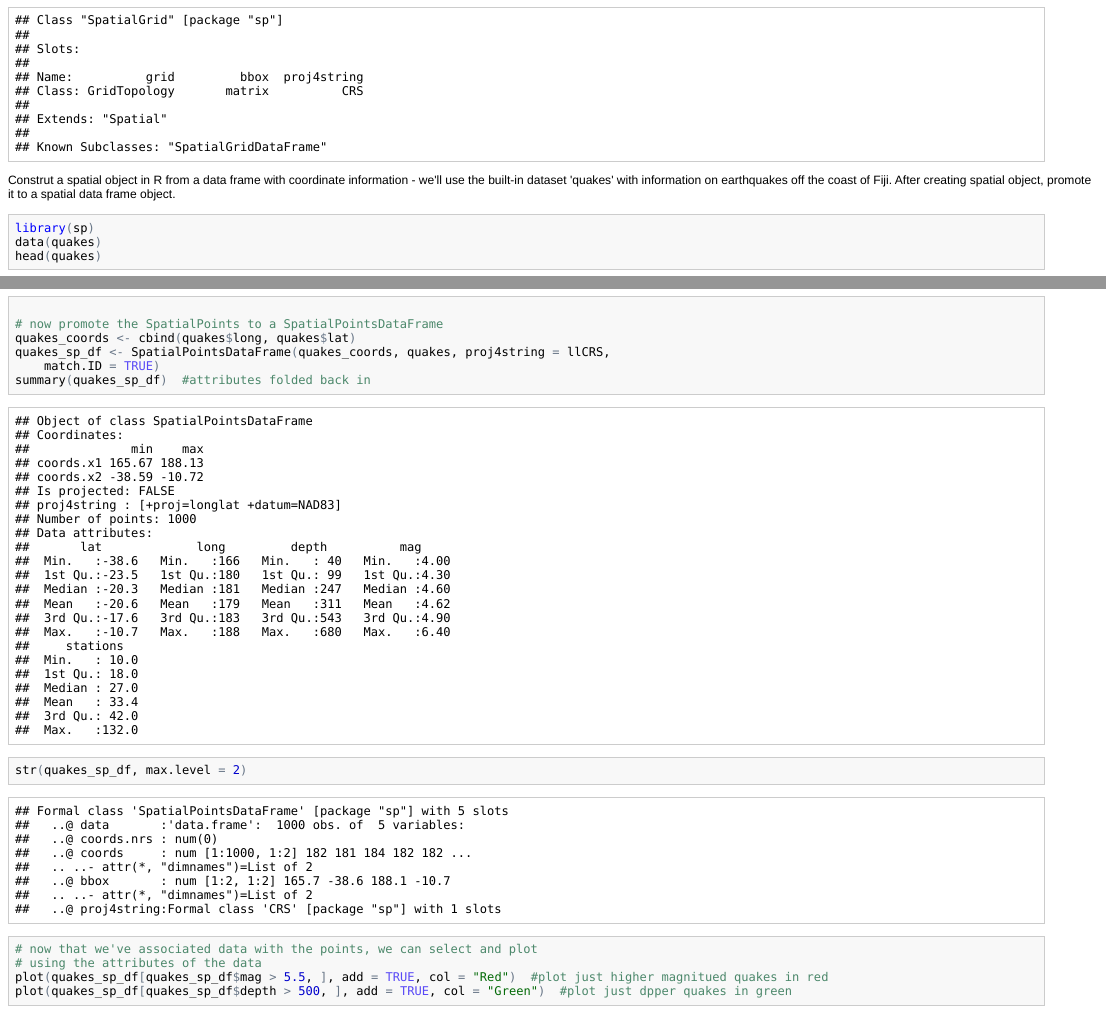
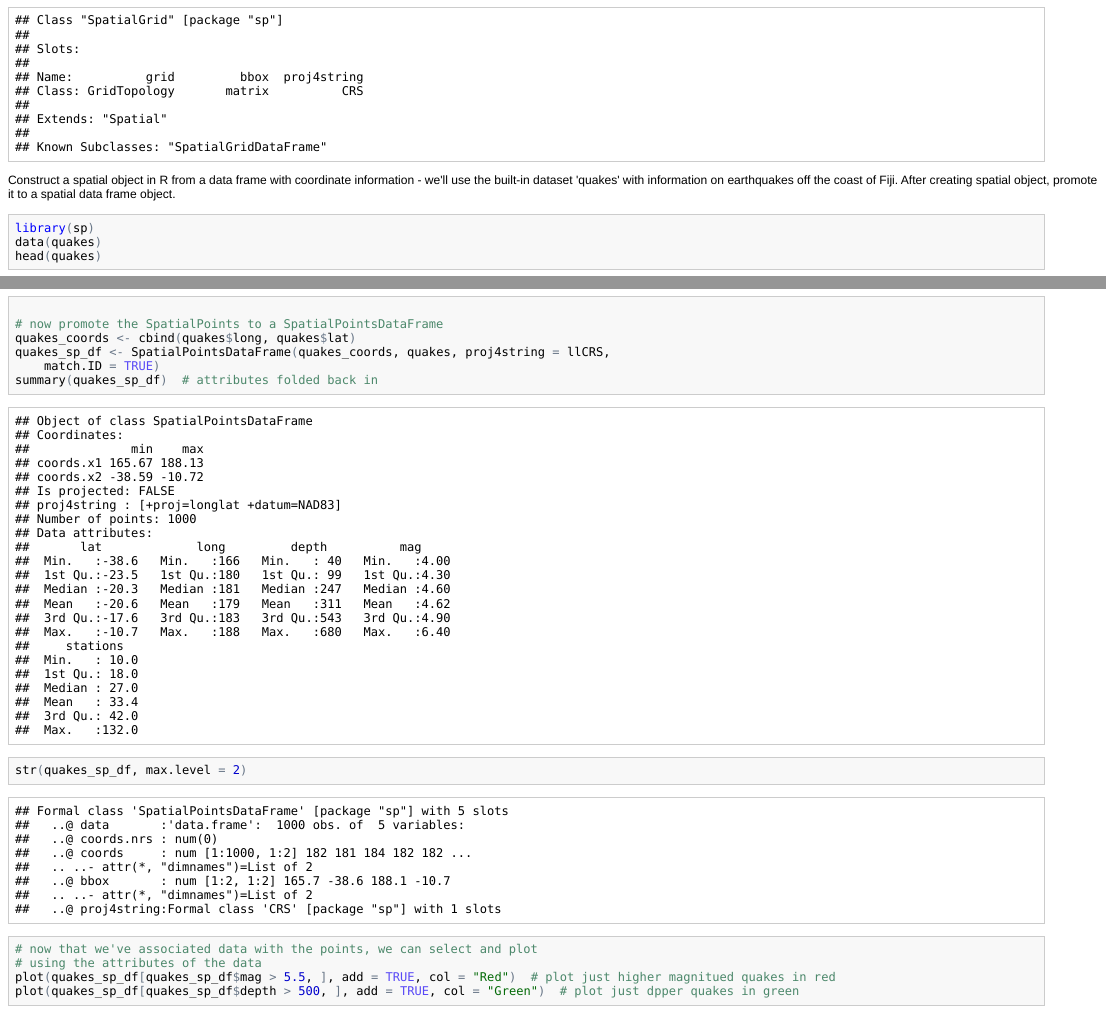
Before and after one commit to mhweber/R-Spatial-Tutorials, an R Markdown document (SpatialTutorial.Rmd): the page in a window 1100 px wide, from 4580 px down, and a second part further down, joined at a grey line. The pictures show the output file SpatialTutorial.html that the author committed with the source, opened offline.

Commit message:
Added updates to all three files

````diff
--- a/SpatialTutorial.Rmd
+++ b/SpatialTutorial.Rmd
@@ -62,7 +62,7 @@
 getClass("SpatialGrid")
 ```
 
-Construt a spatial object in R from a data frame with coordinate information - we'll use the built-in dataset 'quakes' with information on earthquakes off the coast of Fiji.  After creating spatial object, promote it to a spatial data frame object.
+Construct a spatial object in R from a data frame with coordinate information - we'll use the built-in dataset 'quakes' with information on earthquakes off the coast of Fiji.  After creating spatial object, promote it to a spatial data frame object.
 ```{r}
 library(sp)
 data(quakes)
````
Also changed, not shown: SpatialTutorial.html, SpatialTutorial.md, SpatialTutorial.Rmd (10 more changed lines).
